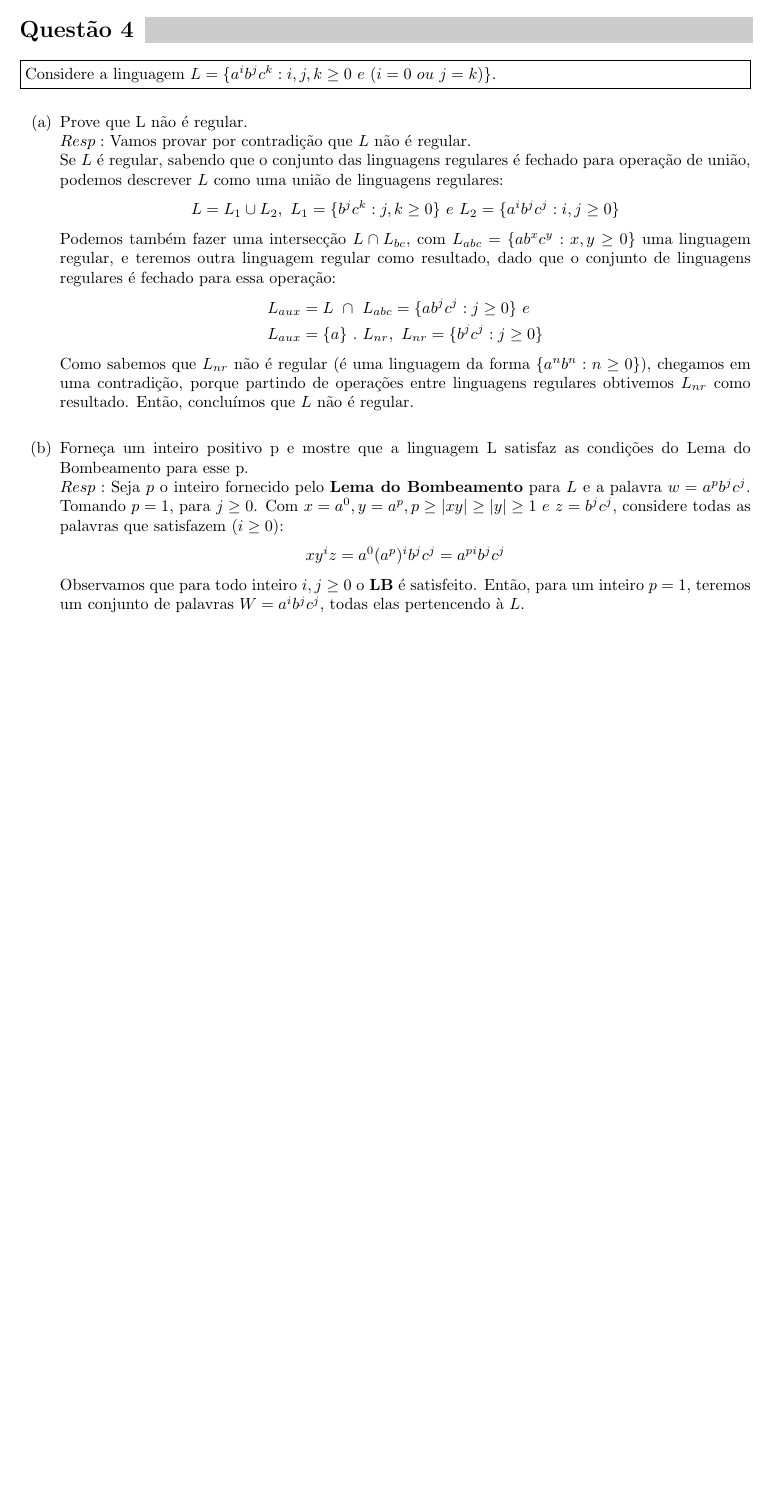
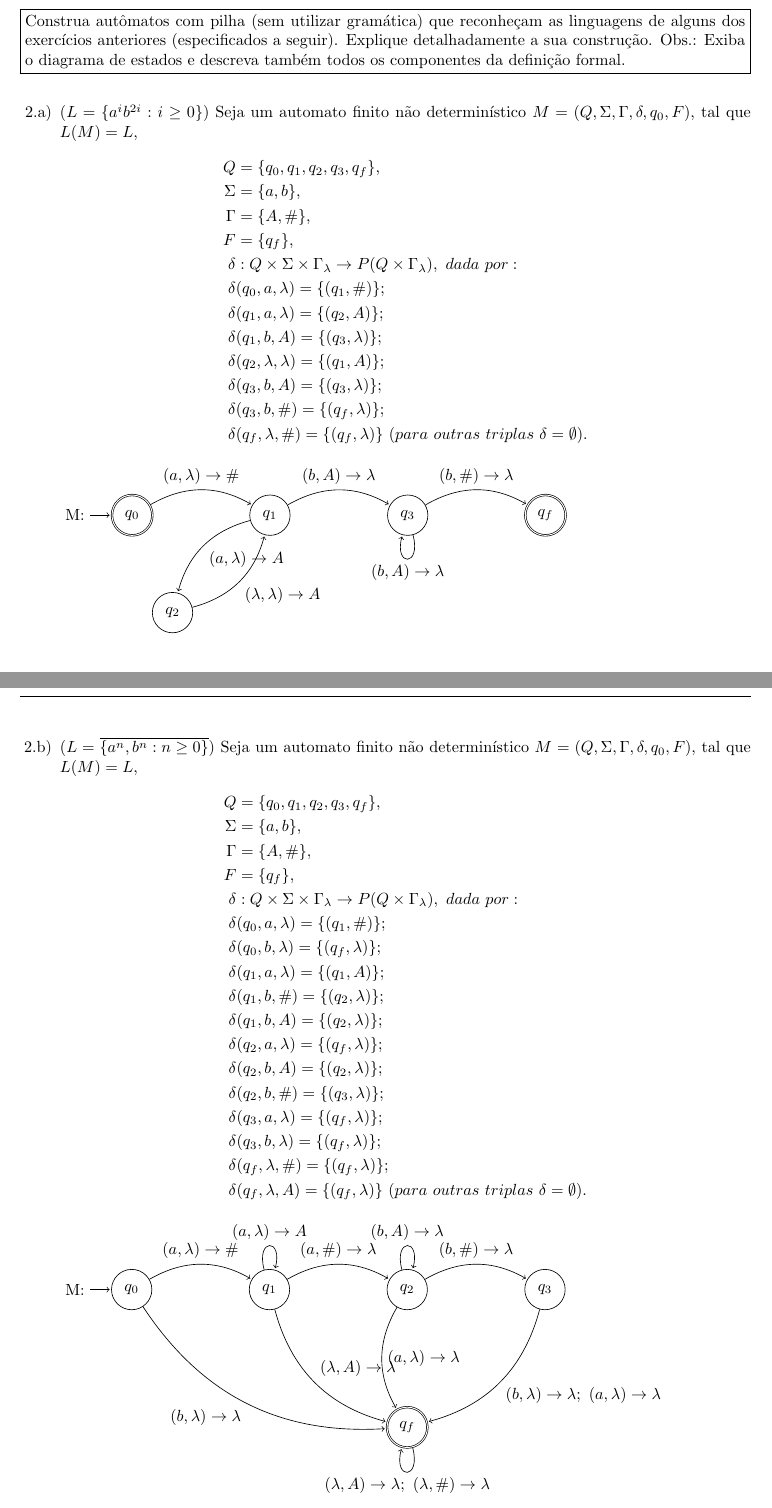
Before and after one commit to antfobe/ime, a LaTeX problem sheet (texes/MAC4722_L6.tex): part of page 2 of 2 before the commit and two parts of pages 4 and 5 of 5 after it, the two joined at a grey line, cut at the place of the change, the shorter picture padded with empty space. Compiled offline with pdfLaTeX.

Commit message:
finished MAC4722L6

```diff
--- a/texes/MAC4722_L6.tex
+++ b/texes/MAC4722_L6.tex
@@ -89,23 +109,81 @@
 
 \problem*{4}
-\question{Considere a linguagem $L = \{a^i b^j c^k: i,j,k \geq 0\ e\ (i = 0\ ou\ j = k)\}.$}
+\question{Construa autômatos com pilha (sem utilizar gramática) que reconheçam as linguagens de alguns dos exercícios anteriores (especificados a seguir). Explique detalhadamente a sua construção. Obs.: Exiba o diagrama de estados e descreva também
+todos os componentes da definição formal.}
 	\begin{itemize}
-		\item[(a)] Prove que L não é regular.\\
-		$Resp:$ Vamos provar por contradição que $L$ não é regular.\\
-			Se $L$ é regular, sabendo que o conjunto das linguagens regulares é fechado para operação de união, podemos descrever $L$ como uma união de linguagens regulares:
-			\[L = L_1 \cup L_2,\ L_1 = \{b^j c^k:j,k \geq 0\}\ e\ L_2 = \{a^i b^j c^j:i,j \geq 0\}\]
-			Podemos também fazer uma intersecção $L \cap L_{bc}$, com $L_{abc} = \{ab^x c^y:x,y \geq 0\}$ uma linguagem regular, e teremos outra linguagem regular como resultado, dado que o conjunto de linguagens regulares é fechado para essa operação:
-			\begin{align*}
-				L_{aux} &= L\ \cap\ L_{abc} = \{ab^j c^j:j \geq 0\}\ e\\
-				L_{aux} &= \{a\}\ .\ L_{nr},\ L_{nr} = \{b^j c^j:j \geq 0\}
-			\end{align*}
-			Como sabemos que $L_{nr}$ não é regular (é uma linguagem da forma $\{a^nb^n:n \geq 0\}$), chegamos em uma contradição, porque partindo de operações entre linguagens regulares obtivemos $L_{nr}$ como resultado. Então, concluímos que $L$ não é regular.
-	\end{itemize}
-	\begin{itemize}
-		\item[(b)] Forneça um inteiro positivo p e mostre que a linguagem L satisfaz
-as condições do Lema do Bombeamento para esse p.\\
-		$Resp:$ Seja $p$ o inteiro fornecido pelo \textbf{Lema do Bombeamento} para $L$ e a palavra $w = a^pb^jc^j$. Tomando $p = 1,$ para $j \geq 0$. Com $x = a^0, y = a^p, p \geq |xy| \geq |y| \geq 1\ e\ z = b^j c^j$, considere todas as palavras que satisfazem ($i \geq 0$):
-			\[xy^iz = a^0(a^{p})^i b^j c^j = a^{pi} b^j c^j\]
-		Observamos que para todo inteiro $i,j \geq 0$ o \textbf{LB} é satisfeito. Então, para um inteiro $p = 1$, teremos um conjunto de palavras $W = a^{i} b^j c^j$, todas elas pertencendo à $L$.
+		\item[2.a)] ($L = \{a^i b^{2i}: i \geq 0\}$) Seja um automato finito não determinístico $M = (Q, \Sigma, \Gamma, \delta, q_0, F)$, tal que $L(M) = L$,
+		\begin{align*}
+			Q & = \{q_0,q_1,q_2,q_3,q_f\},\\
+			\Sigma & = \{a,b\},\\
+			\Gamma & = \{A,\#\},\\
+			F & = \{q_f\},\\
+			\delta & : Q \times \Sigma \times \Gamma_\lambda \rightarrow P(Q \times \Gamma_\lambda),\ dada\ por:\\
+			\delta & (q_0, a, \lambda) = \{(q_1,\#)\};\\
+			\delta & (q_1, a, \lambda) = \{(q_2,A)\};\\
+			\delta & (q_1, b, A) = \{(q_3,\lambda)\};\\
+			\delta & (q_2, \lambda, \lambda) = \{(q_1,A)\};\\
+			\delta & (q_3, b, A) = \{(q_3,\lambda)\};\\
+			\delta & (q_3, b, \#) = \{(q_f,\lambda)\};\\
+			\delta & (q_f, \lambda, \#) = \{(q_f,\lambda)\} \ (para\ outras\ triplas\ \delta = \emptyset).
+		\end{align*}
+		\begin{tikzpicture}[shorten >=1pt,node distance=3cm,on grid,auto,initial text=M:]
+    	\node[state,initial,accepting] (q_0)   {$q_0$};
+    	\node[state] (q_1) [right=of q_0] {$q_1$};
+  		\node[state] (q_2) [below left=of q_1] {$q_2$};
+    	\node[state] (q_3) [right=of q_1] {$q_3$};
+    	\node[state,accepting] (q_f) [right=of q_3] {$q_f$};
+        \path[->]
+        (q_0) edge [bend left] node {$(a,\lambda) \rightarrow \#$} (q_1)
+        (q_1) edge [bend right] node {$(a,\lambda) \rightarrow A$} (q_2)
+        	  edge [bend left] node {$(b,A) \rightarrow \lambda$} (q_3)
+        (q_2) edge [bend right] node [swap] {$(\lambda,\lambda) \rightarrow A$} (q_1)
+        (q_3) edge [bend left] node {$(b,\#) \rightarrow \lambda$} (q_f)
+        	  edge [loop below] node {$(b,A) \rightarrow \lambda$} ()
+              ;
+	\end{tikzpicture}
+
+\newpage
+
+		\item[2.b)] ($L = \overline{\{a^n, b^n: n \geq 0\}}$) Seja um automato finito não determinístico $M = (Q, \Sigma, \Gamma, \delta, q_0, F)$, tal que $L(M) = L$,
+		\begin{align*}
+			Q & = \{q_0,q_1,q_2,q_3,q_f\},\\
+			\Sigma & = \{a,b\},\\
+			\Gamma & = \{A,\#\},\\
+			F & = \{q_f\},\\
+			\delta & : Q \times \Sigma \times \Gamma_\lambda \rightarrow P(Q \times \Gamma_\lambda),\ dada\ por:\\
+			\delta & (q_0, a, \lambda) = \{(q_1,\#)\};\\
+			\delta & (q_0, b, \lambda) = \{(q_f,\lambda)\};\\
+			\delta & (q_1, a, \lambda) = \{(q_1,A)\};\\
+			\delta & (q_1, b, \#) = \{(q_2,\lambda)\};\\
+			\delta & (q_1, b, A) = \{(q_2,\lambda)\};\\
+			\delta & (q_2, a, \lambda) = \{(q_f,\lambda)\};\\
+			\delta & (q_2, b, A) = \{(q_2,\lambda)\};\\
+			\delta & (q_2, b, \#) = \{(q_3,\lambda)\};\\
+			\delta & (q_3, a, \lambda) = \{(q_f,\lambda)\};\\
+			\delta & (q_3, b, \lambda) = \{(q_f,\lambda)\};\\
+			\delta & (q_f, \lambda, \#) = \{(q_f,\lambda)\};\\
+			\delta & (q_f, \lambda, A) = \{(q_f,\lambda)\} \ (para\ outras\ triplas\ \delta = \emptyset).
+		\end{align*}
+		\begin{tikzpicture}[shorten >=1pt,node distance=3cm,on grid,auto,initial text=M:]
+    	\node[state,initial] (q_0)   {$q_0$};
+    	\node[state] (q_1) [right=of q_0] {$q_1$};
+  		\node[state] (q_2) [right=of q_1] {$q_2$};
+    	\node[state] (q_3) [right=of q_2] {$q_3$};
+    	\node[state,accepting] (q_f) [below=of q_2] {$q_f$};
+        \path[->]
+        (q_0) edge [bend right] node [swap] {$(b,\lambda) \rightarrow \lambda$} (q_f)
+              edge [bend left] node {$(a,\lambda) \rightarrow \#$} (q_1)
+        (q_1) edge [bend left] node {$(a,\#) \rightarrow \lambda$} (q_2)
+        	  edge [bend right] node {$(\lambda,A) \rightarrow \lambda$} (q_f)
+        	  edge [loop above] node {$(a,\lambda) \rightarrow A$} ()
+        (q_2) edge [bend right] node {$(a,\lambda) \rightarrow \lambda$} (q_f)
+        	  edge [bend left] node {$(b,\#) \rightarrow \lambda$} (q_3)
+          	  edge [loop above] node {$(b,A) \rightarrow \lambda$} ()
+        (q_3) edge [bend left] node {$(b,\lambda) \rightarrow \lambda;\\$
+        							 $(a,\lambda) \rightarrow \lambda$} (q_f)
+        (q_f) edge [loop below] node {$(\lambda,A) \rightarrow \lambda;\\$
+        							  $(\lambda,\#) \rightarrow \lambda$} ()
+              ;
+	\end{tikzpicture}
 	\end{itemize}
 \end{document}
```
Also changed, not shown: texes/MAC4722_L6.tex (62 more changed lines).
